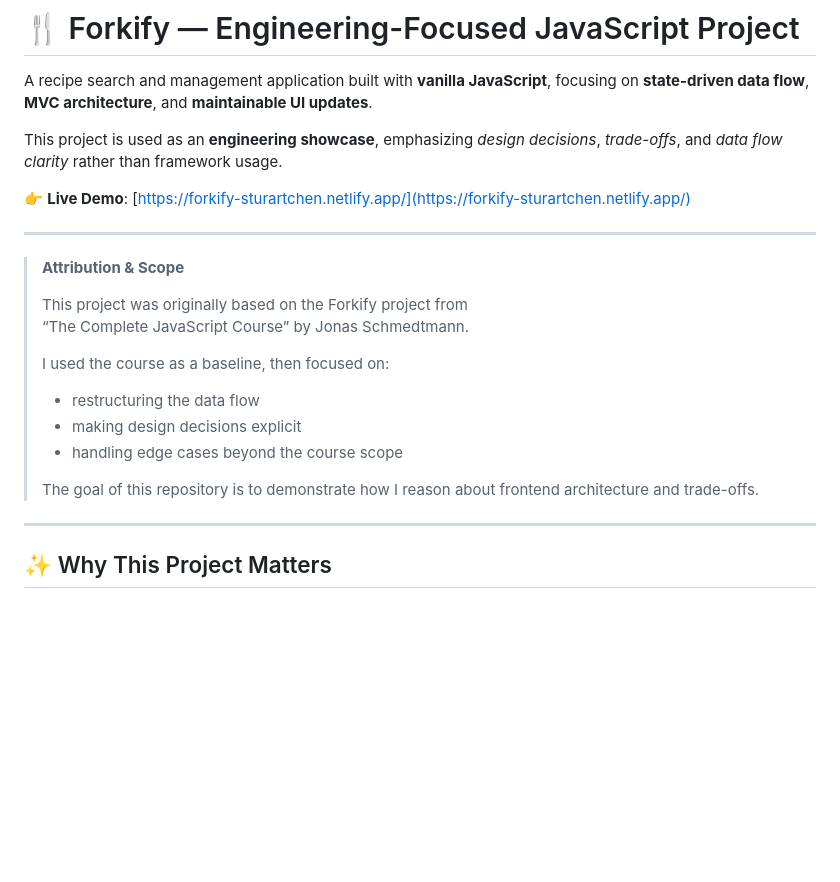
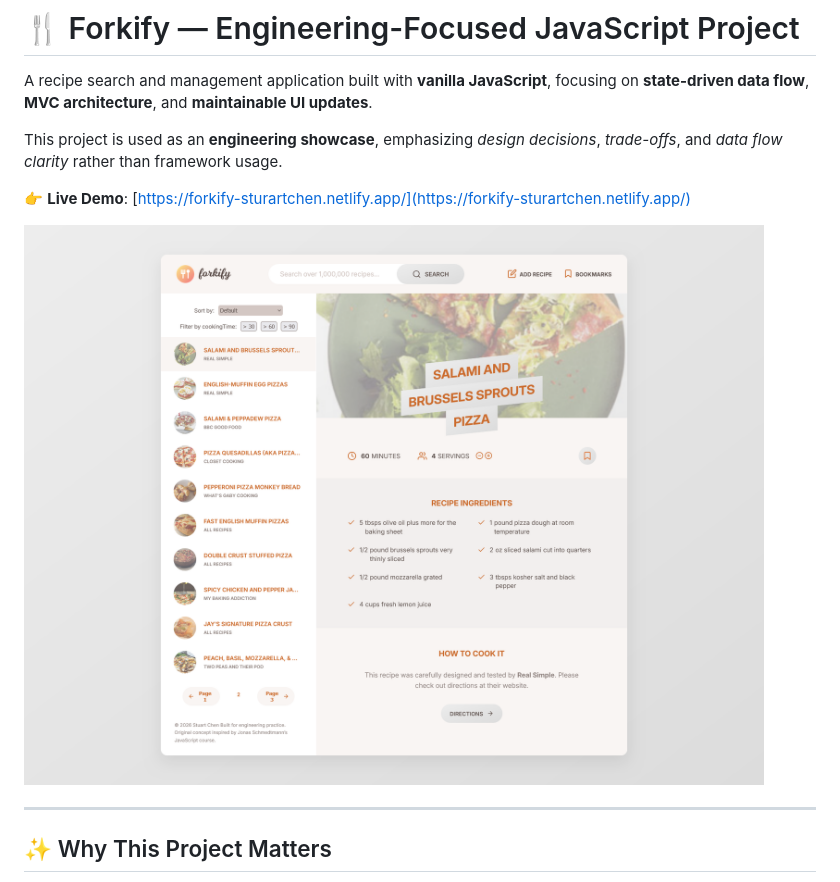
Before and after one commit to stuartchendev/forkify-app, a Markdown page: README.md, the part around the change. Drawn GitHub-style; pictures changed too: forkifyPreviewFullPage2.png (added); blank space fills up the shorter version.

Commit message:
chore: update readme.md, add preview img

```diff
--- a/README.md
+++ b/README.md
@@ -10,19 +10,7 @@ This project is used as an **engineering showcase**, emphasizing *design decisio
 
 👉 **Live Demo**: [https://forkify-sturartchen.netlify.app/](https://forkify-sturartchen.netlify.app/)
 
----
-
-> **Attribution & Scope**
->
-> This project was originally based on the Forkify project from
-> “The Complete JavaScript Course” by Jonas Schmedtmann.
->
-> I used the course as a baseline, then focused on:
-> - restructuring the data flow
-> - making design decisions explicit
-> - handling edge cases beyond the course scope
->
-> The goal of this repository is to demonstrate how I reason about frontend architecture and trade-offs.
+![forkifyPreviewFullPage2.png](forkifyPreviewFullPage2.png)
 
 ---
 
```
